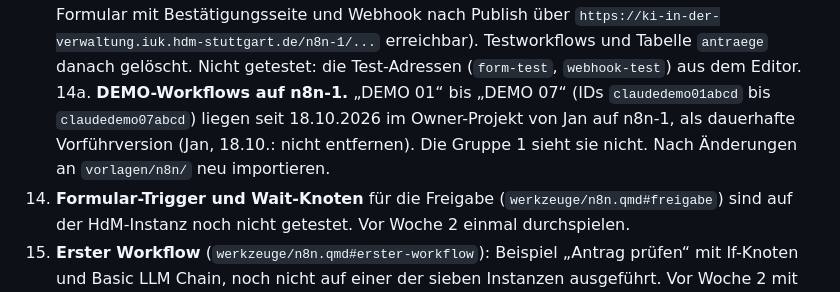
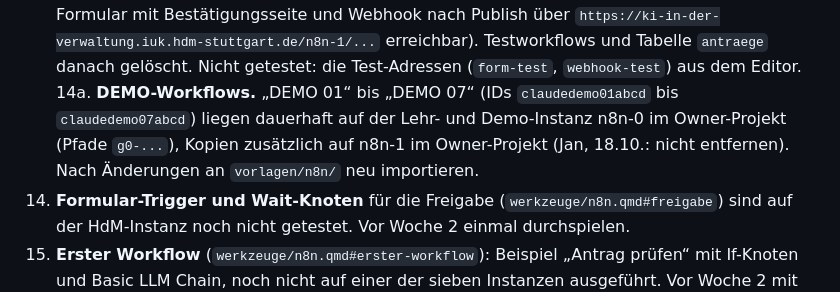
Before and after one commit to ki-verwaltung-hdm/ki-verwaltung-kurs, a Markdown page: README.md, the part around the change. GitHub-like rendering.

Commit message:
README: DEMO-Workflows auf n8n-0
Co-Authored-By: Claude Opus 5.5 <noreply@anthropic.com>

```diff
--- a/README.md
+++ b/README.md
@@ -62,7 +62,7 @@ Auf den Seiten stehen keine sichtbaren Platzhalter-Markierungen. Die folgenden P
 12. **Aufnahme von Interviews.** Website sagt seit 11.10.: Protokoll immer, Tonaufnahme mit ausdrücklicher Zustimmung erlaubt, nur lokale Transkription (Whisper, MacWhisper, Buzz), Aufnahme danach löschen. Mit Stephan und den Interviewpartnern bestätigen.
 13. **n8n-Registrierung.** Nicht auf der Website. Laut Infrastruktur-Log je Instanz noch nicht erledigt; als Owner in der UI nachholen.
 14. **Hello-World-Beispiele** (`werkzeuge/n8n-einstieg.qmd`): 01, 02, 05, 06 und 07 am 18.10.2026 in einer lokalen n8n 2.42.6 importiert und ausgeführt (Formular mit Form Ending, Webhook, Postgres mit pgvector-Image). Am selben Tag alle sieben auf n8n-1 im Projekt der Gruppe 1 durchgespielt (per CLI importiert und ausgeführt, Gemini g1 und Postgres g1 funktionieren; Formular mit Bestätigungsseite und Webhook nach Publish über `https://ki-in-der-verwaltung.iuk.hdm-stuttgart.de/n8n-1/...` erreichbar). Testworkflows und Tabelle `antraege` danach gelöscht. Nicht getestet: die Test-Adressen (`form-test`, `webhook-test`) aus dem Editor.
-14a. **DEMO-Workflows auf n8n-1.** „DEMO 01“ bis „DEMO 07“ (IDs `claudedemo01abcd` bis `claudedemo07abcd`) liegen seit 18.10.2026 im Owner-Projekt von Jan auf n8n-1, als dauerhafte Vorführversion (Jan, 18.10.: nicht entfernen). Die Gruppe 1 sieht sie nicht. Nach Änderungen an `vorlagen/n8n/` neu importieren.
+14a. **DEMO-Workflows.** „DEMO 01“ bis „DEMO 07“ (IDs `claudedemo01abcd` bis `claudedemo07abcd`) liegen dauerhaft auf der Lehr- und Demo-Instanz n8n-0 im Owner-Projekt (Pfade `g0-...`), Kopien zusätzlich auf n8n-1 im Owner-Projekt (Jan, 18.10.: nicht entfernen). Nach Änderungen an `vorlagen/n8n/` neu importieren.
 15. **Formular-Trigger und Wait-Knoten** für die Freigabe (`werkzeuge/n8n.qmd#freigabe`) sind auf der HdM-Instanz noch nicht getestet. Vor Woche 2 einmal durchspielen.
 16. **Erster Workflow** (`werkzeuge/n8n.qmd#erster-workflow`): Beispiel „Antrag prüfen“ mit If-Knoten und Basic LLM Chain, noch nicht auf einer der sieben Instanzen ausgeführt. Vor Woche 2 mit dem Gruppenkonto g1 durchspielen und bei Bedarf Knotennamen anpassen.
 17. **BPMN-Übung.** Abgabetermin und Abgabeort fehlen bei Stephan; die Seite nennt nur, was abgegeben wird. Mit Stephan klären und in `werkzeuge/bpmn-uebung.qmd` sowie Woche 1 ergänzen.
```
